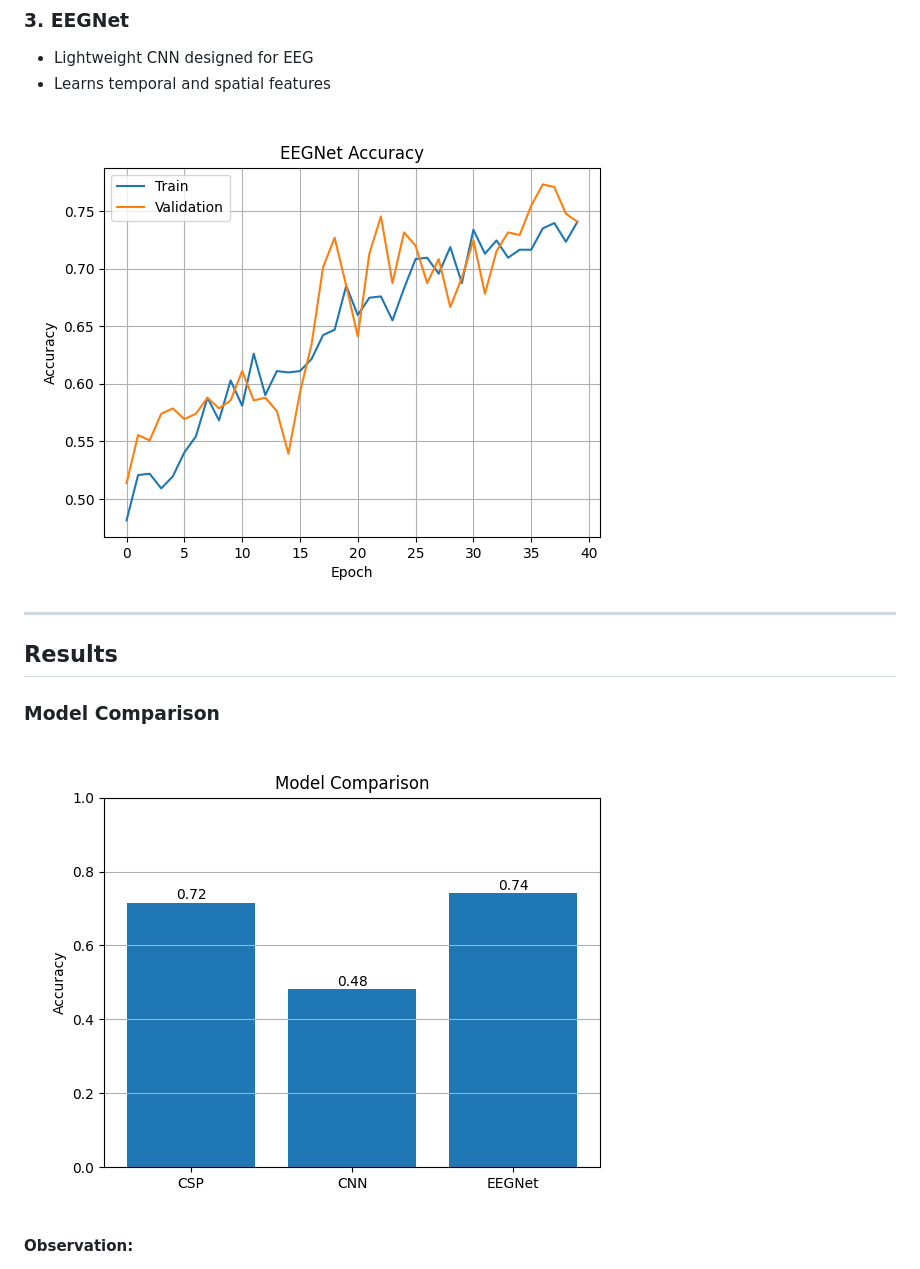
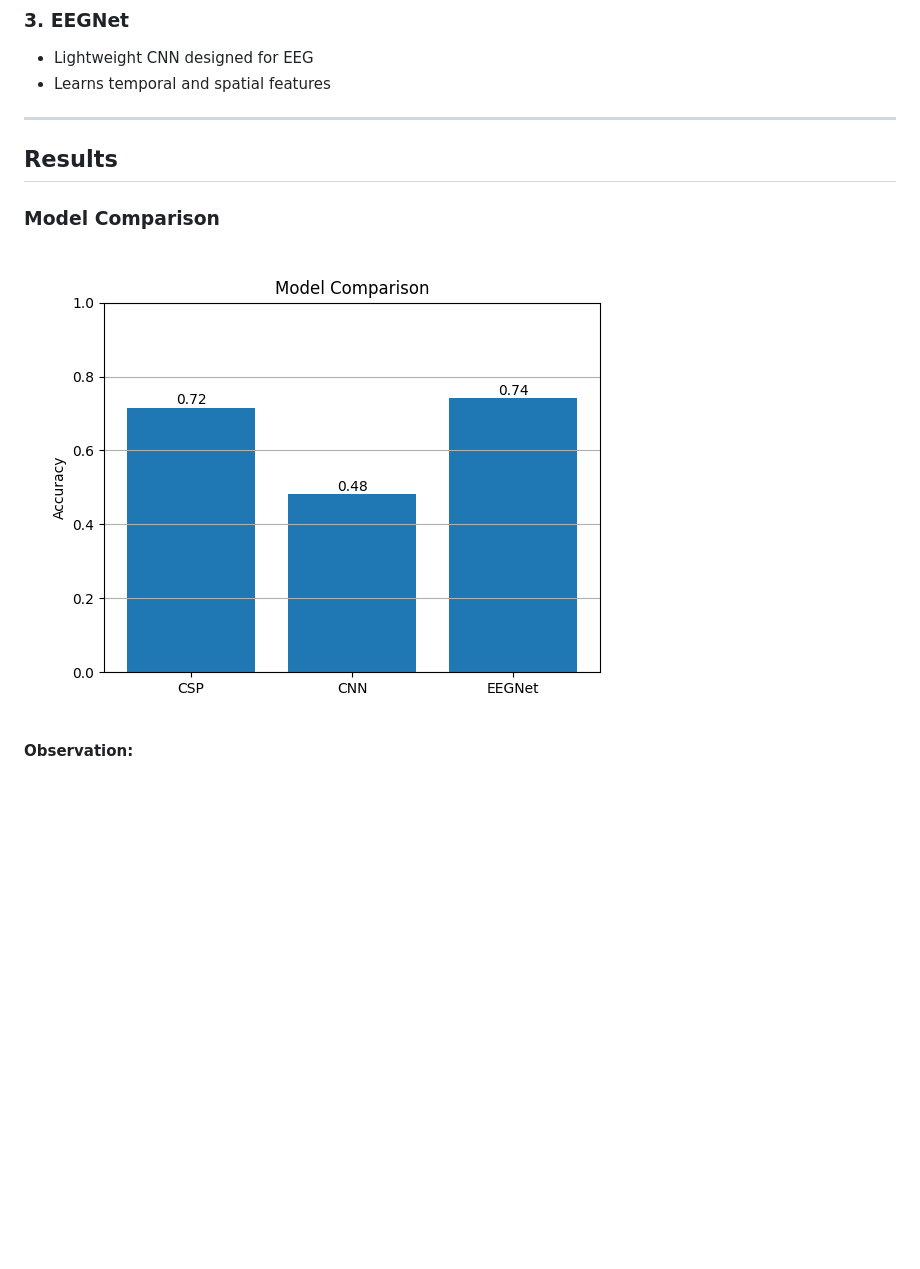
Before and after one commit to aakif6542/EEG-motor-imagery, a Markdown page: README.md, the part around one of its changes. Drawn GitHub-style; blank space fills up the shorter version.

```diff
--- a/README.md
+++ b/README.md
@@ -74,15 +68,13 @@ Raw EEG → Preprocessing → Model → Evaluation
 * Lightweight CNN designed for EEG
 * Learns temporal and spatial features
 
-![EEGNet Accuracy](https://github.com/aakif6542/EEG-motor-imagery/raw/main/images/eegnetaccuracy.png)
-
 ---
 
 ##  Results
 
 ###  Model Comparison
 
-![Model Comparison](https://github.com/aakif6542/EEG-motor-imagery/raw/main/images/modelcomparison.png)
+![Model Comparison](images/modelcomparison.png)
 
 **Observation:**
 
```
Also changed, not shown: other parts of README.md (+3 -11 lines).
